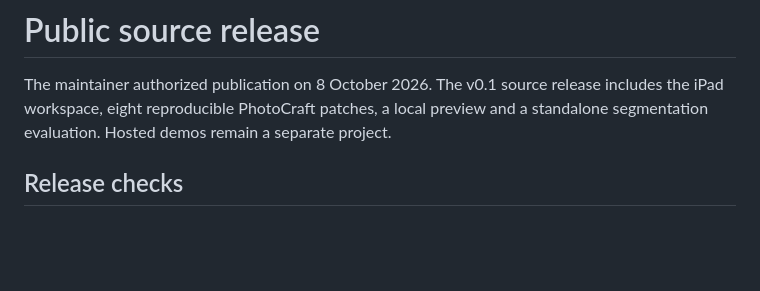
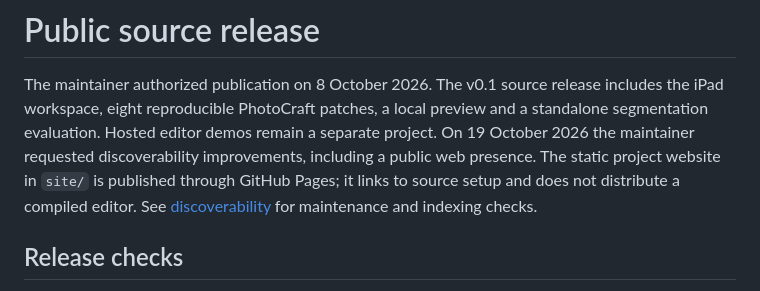
Before and after one commit to 1puni/photocraft-ipad, a Markdown page: docs/release-preparation.md, the part around the change. GitHub-like rendering; blank space fills up the shorter version.

```diff
--- a/docs/release-preparation.md
+++ b/docs/release-preparation.md
@@ -2,7 +2,11 @@
 
 The maintainer authorized publication on 8 October 2026. The v0.1 source release
 includes the iPad workspace, eight reproducible PhotoCraft patches, a local preview
-and a standalone segmentation evaluation. Hosted demos remain a separate project.
+and a standalone segmentation evaluation. Hosted editor demos remain a separate project.
+On 19 October 2026 the maintainer requested discoverability improvements, including
+a public web presence. The static project website in `site/` is published through
+GitHub Pages; it links to source setup and does not distribute a compiled editor.
+See [discoverability](discoverability.md) for maintenance and indexing checks.
 
 ## Release checks
 
```
Also changed, not shown: README.md (+27 -2 lines), docs/discoverability.md (added, +40 -0 lines), site/assets/workspace.jpg (added), 4 other files.
